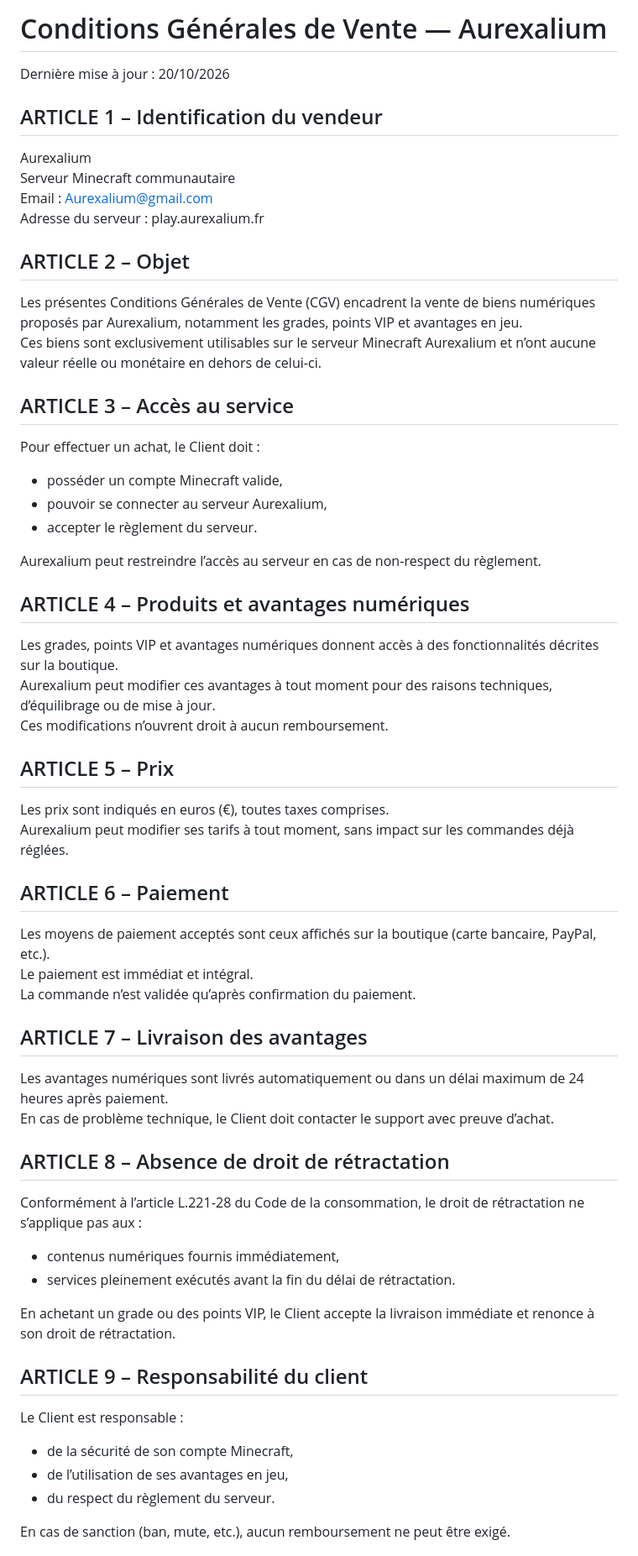
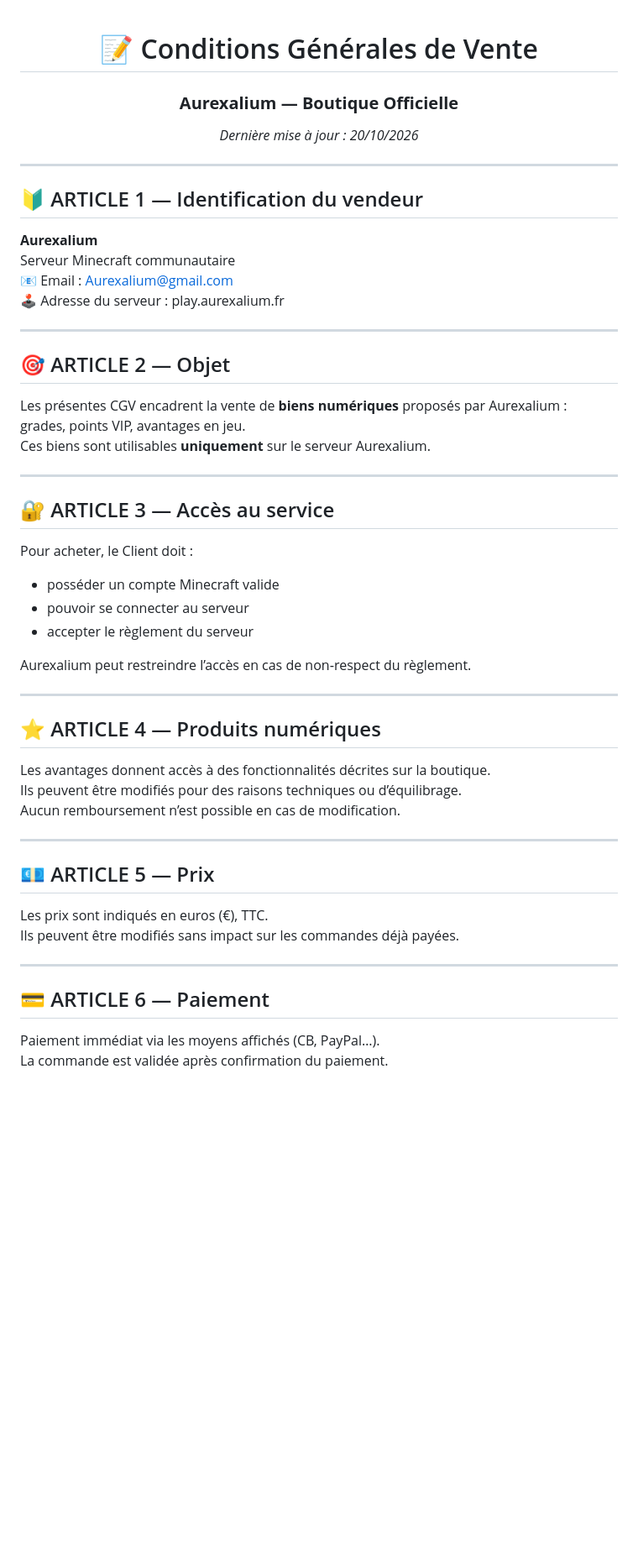
Before and after one commit to RockstarDu11/aurexalium-cgv, a Markdown page: cgv.md, the part around one of its changes. Shown at 84% size. Rendered like a GitHub page; blank space fills up the shorter version.

```diff
--- a/cgv.md
+++ b/cgv.md
@@ -1,54 +1,52 @@
-# Conditions Générales de Vente — Aurexalium
-Dernière mise à jour : 20/10/2026
+<div align="center">
 
-## ARTICLE 1 – Identification du vendeur
-Aurexalium
+# 📝 Conditions Générales de Vente
+### **Aurexalium — Boutique Officielle**
+*Dernière mise à jour : 20/10/2026*
+
+---
+
+</div>
+
+## 🔰 ARTICLE 1 — Identification du vendeur
+**Aurexalium**
 Serveur Minecraft communautaire
-Email : Aurexalium@gmail.com
-Adresse du serveur : play.aurexalium.fr
+📧 Email : Aurexalium@gmail.com
+🕹️ Adresse du serveur : play.aurexalium.fr
 
-## ARTICLE 2 – Objet
-Les présentes Conditions Générales de Vente (CGV) encadrent la vente de biens numériques proposés par Aurexalium, notamment les grades, points VIP et avantages en jeu.
-Ces biens sont exclusivement utilisables sur le serveur Minecraft Aurexalium et n’ont aucune valeur réelle ou monétaire en dehors de celui‑ci.
+---
 
-## ARTICLE 3 – Accès au service
-Pour effectuer un achat, le Client doit :
-- posséder un compte Minecraft valide,
-- pouvoir se connecter au serveur Aurexalium,
-- accepter le règlement du serveur.
+## 🎯 ARTICLE 2 — Objet
+Les présentes CGV encadrent la vente de **biens numériques** proposés par Aurexalium :
+grades, points VIP, avantages en jeu.
+Ces biens sont utilisables **uniquement** sur le serveur Aurexalium.
 
-Aurexalium peut restreindre l’accès au serveur en cas de non‑respect du règlement.
+---
 
-## ARTICLE 4 – Produits et avantages numériques
-Les grades, points VIP et avantages numériques donnent accès à des fonctionnalités décrites sur la boutique.
-Aurexalium peut modifier ces avantages à tout moment pour des raisons techniques, d’équilibrage ou de mise à jour.
-Ces modifications n’ouvrent droit à aucun remboursement.
+## 🔐 ARTICLE 3 — Accès au service
+Pour acheter, le Client doit :
+- posséder un compte Minecraft valide
+- pouvoir se connecter au serveur
+- accepter le règlement du serveur
 
-## ARTICLE 5 – Prix
-Les prix sont indiqués en euros (€), toutes taxes comprises.
-Aurexalium peut modifier ses tarifs à tout moment, sans impact sur les commandes déjà réglées.
+Aurexalium peut restreindre l’accès en cas de non‑respect du règlement.
 
-## ARTICLE 6 – Paiement
-Les moyens de paiement acceptés sont ceux affichés sur la boutique (carte bancaire, PayPal, etc.).
-Le paiement est immédiat et intégral.
-La commande n’est validée qu’après confirmation du paiement.
+---
 
-## ARTICLE 7 – Livraison des avantages
-Les avantages numériques sont livrés automatiquement ou dans un délai maximum de 24 heures après paiement.
-En cas de problème technique, le Client doit contacter le support avec preuve d’achat.
+## ⭐ ARTICLE 4 — Produits numériques
+Les avantages donnent accès à des fonctionnalités décrites sur la boutique.
+Ils peuvent être modifiés pour des raisons techniques ou d’équilibrage.
+Aucun remboursement n’est possible en cas de modification.
 
-## ARTICLE 8 – Absence de droit de rétractation
-Conformément à l’article L.221‑28 du Code de la consommation, le droit de rétractation ne s’applique pas aux :
-- contenus numériques fournis immédiatement,
-- services pleinement exécutés avant la fin du délai de rétractation.
+---
 
-En achetant un grade ou des points VIP, le Client accepte la livraison immédiate et renonce à son droit de rétractation.
+## 💶 ARTICLE 5 — Prix
+Les prix sont indiqués en euros (€), TTC.
+Ils peuvent être modifiés sans impact sur les commandes déjà payées.
 
-## ARTICLE 9 – Responsabilité du client
-Le Client est responsable :
-- de la sécurité de son compte Minecraft,
-- de l’utilisation de ses avantages en jeu,
-- du respect du règlement du serveur.
+---
 
-En cas de sanction (ban, mute, etc.), aucun remboursement ne peut être exigé.
+## 💳 ARTICLE 6 — Paiement
+Paiement immédiat via les moyens affichés (CB, PayPal…).
+La commande est validée après confirmation du paiement.
 
```
Also changed, not shown: other parts of cgv.md (+54 -16 lines).
